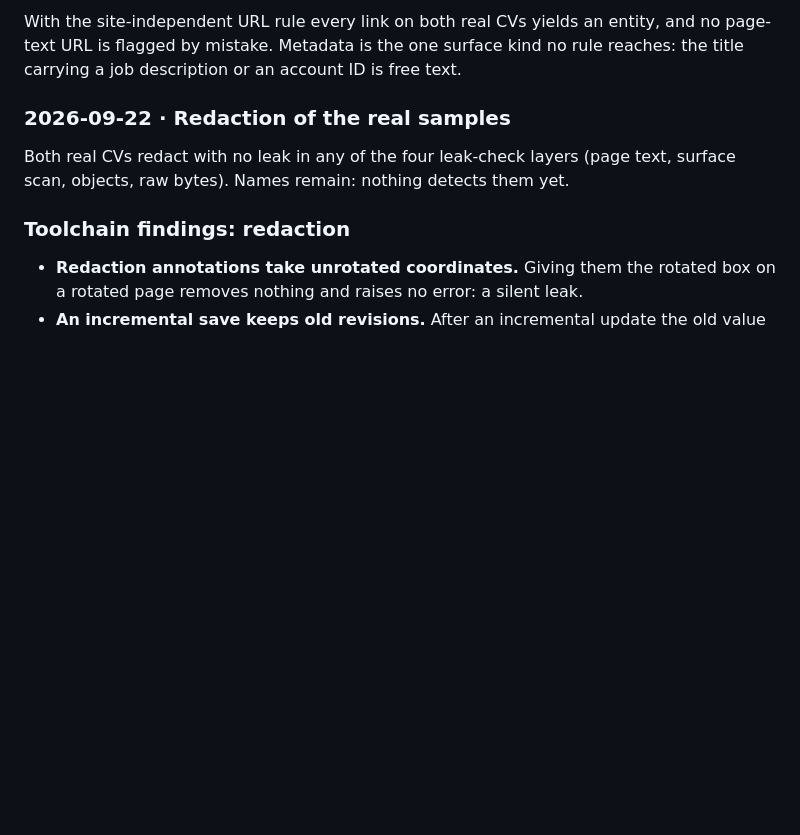
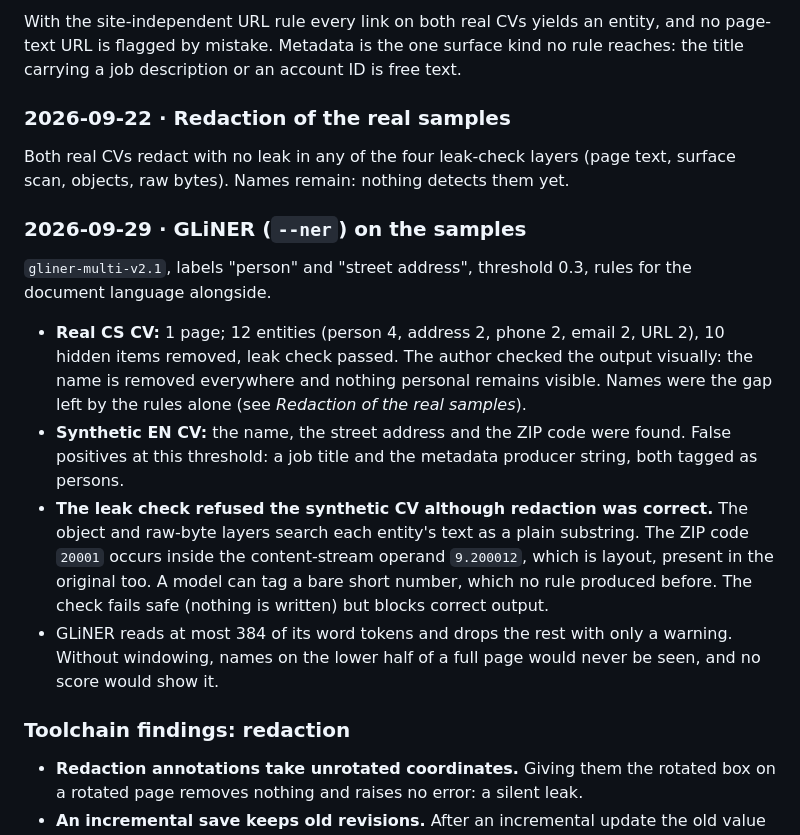
Before and after one commit to martinszuc/anonymizer, a Markdown page: docs/findings.md, the part around the change. Rendered like a GitHub page; blank space fills up the shorter version.

Commit message:
docs: record the first GLiNER runs on the sample CVs
Signed-off-by: Martin Szuc <matoszuc@gmail.com>

```diff
--- a/docs/findings.md
+++ b/docs/findings.md
@@ -83,6 +83,29 @@ rule reaches: the title carrying a job description or an account ID is free text
 Both real CVs redact with no leak in any of the four leak-check layers (page
 text, surface scan, objects, raw bytes). Names remain: nothing detects them yet.
 
+### 2026-09-29 · GLiNER (`--ner`) on the samples
+
+`gliner-multi-v2.1`, labels "person" and "street address", threshold 0.3,
+rules for the document language alongside.
+
+- **Real CS CV:** 1 page; 12 entities (person 4, address 2, phone 2,
+  email 2, URL 2), 10 hidden items removed, leak check passed. The author
+  checked the output visually: the name is removed everywhere and nothing
+  personal remains visible. Names were the gap left by the rules alone
+  (see *Redaction of the real samples*).
+- **Synthetic EN CV:** the name, the street address and the ZIP code were
+  found. False positives at this threshold: a job title and the metadata
+  producer string, both tagged as persons.
+- **The leak check refused the synthetic CV although redaction was
+  correct.** The object and raw-byte layers search each entity's text as a
+  plain substring. The ZIP code `20001` occurs inside the content-stream
+  operand `9.200012`, which is layout, present in the original too. A model
+  can tag a bare short number, which no rule produced before. The check
+  fails safe (nothing is written) but blocks correct output.
+- GLiNER reads at most 384 of its word tokens and drops the rest with only
+  a warning. Without windowing, names on the lower half of a full page would
+  never be seen, and no score would show it.
+
 ### Toolchain findings: redaction
 
 - **Redaction annotations take unrotated coordinates.** Giving them the rotated
```
